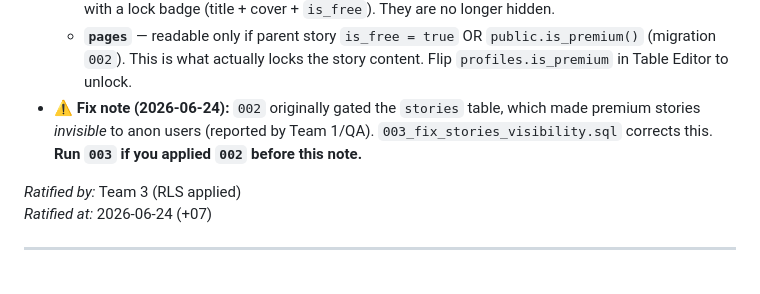
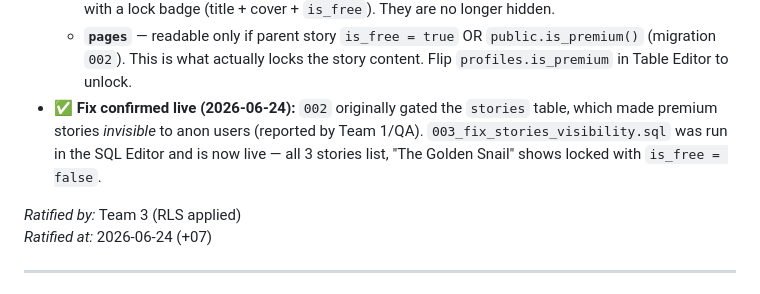
Before and after one commit to michaelwolfsdensigma/trilingual-tales, a Markdown page: team-progress/INTEGRATION.md, the part around the change. GitHub-like rendering.

```diff
--- a/team-progress/INTEGRATION.md
+++ b/team-progress/INTEGRATION.md
@@ -113,9 +113,9 @@ create table profiles (
     grid with a lock badge (title + cover + `is_free`). They are no longer hidden.
   - **`pages`** — readable only if parent story `is_free = true` OR `public.is_premium()` (migration `002`).
     This is what actually locks the story content. Flip `profiles.is_premium` in Table Editor to unlock.
-- **⚠️ Fix note (2026-06-24):** `002` originally gated the `stories` table, which made premium stories
-  *invisible* to anon users (reported by Team 1/QA). `003_fix_stories_visibility.sql` corrects this.
-  **Run `003` if you applied `002` before this note.**
+- **✅ Fix confirmed live (2026-06-24):** `002` originally gated the `stories` table, which made premium
+  stories *invisible* to anon users (reported by Team 1/QA). `003_fix_stories_visibility.sql` was run in
+  the SQL Editor and is now live — all 3 stories list, "The Golden Snail" shows locked with `is_free = false`.
 
 *Ratified by:* Team 3 (RLS applied)
 *Ratified at:* 2026-06-24 (+07)
```
Also changed, not shown: team-progress/team-3-backend.md (+5 -0 lines).
